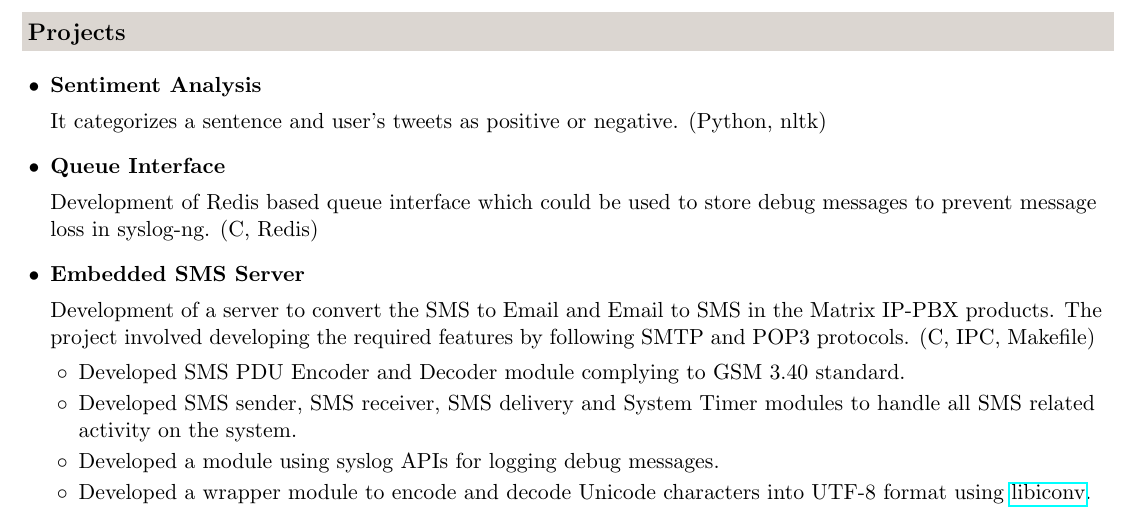
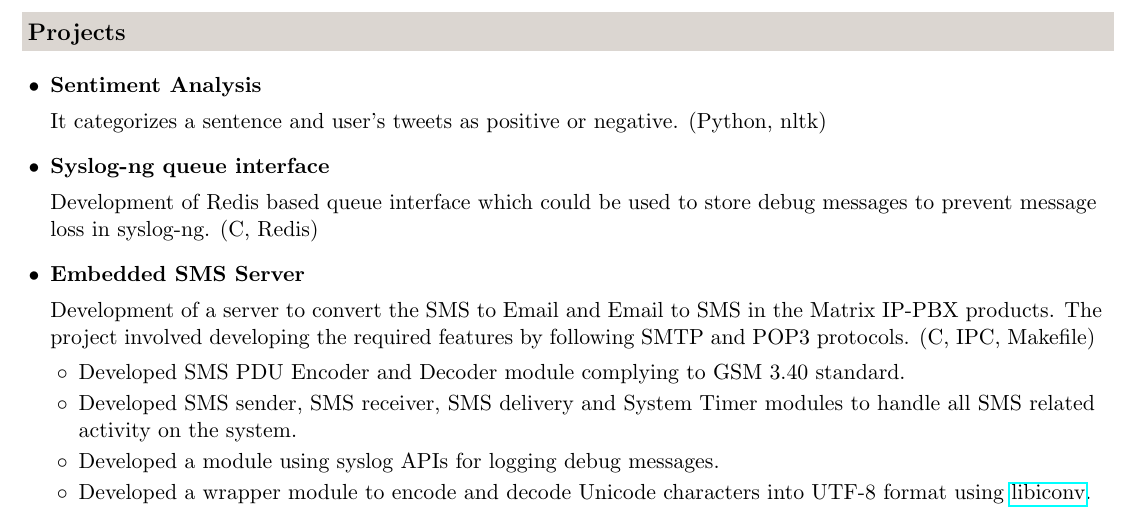
Before and after one commit to jsdelivrbot/Resume-1, a LaTeX CV (Resume.tex): part of page 2 of 2, cut so that both start at the same text. Compiled offline with pdfLaTeX.

Commit message:
Add syslog-ng

```diff
--- a/Resume.tex
+++ b/Resume.tex
@@ -260,7 +260,7 @@
     It categorizes a sentence and user's tweets as positive or negative. (Python, nltk)
 
 \item
-    \textbf{Queue Interface}
+    \textbf{Syslog-ng queue interface}
 
     Development of Redis based queue interface which could be used to store debug messages to prevent message loss in syslog-ng. (C, Redis)
 
```
Also changed, not shown: Resume.pdf.
